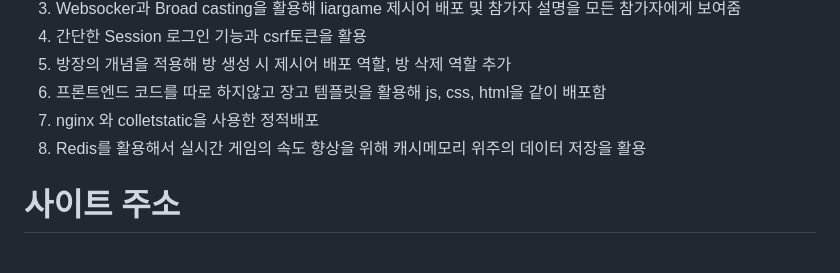
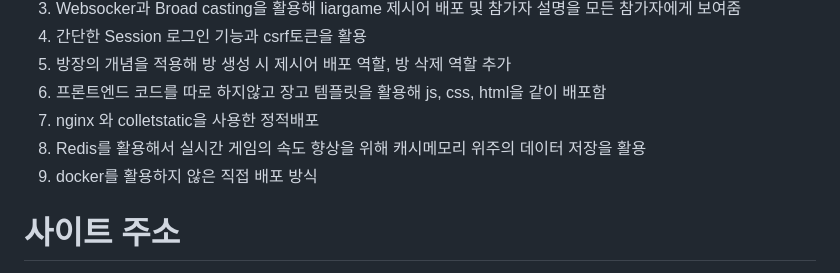
Before and after one commit to youngkwangjoo/gamebox, a Markdown page: README.md, the part around the change. GitHub-like rendering.

```diff
--- a/README.md
+++ b/README.md
@@ -15,6 +15,7 @@ python, django, poetry, websocket, html, javascript, css, dbsqlite3, home NAS
 8. 프론트엔드 코드를 따로 하지않고 장고 템플릿을 활용해 js, css, html을 같이 배포함
 9. nginx 와 colletstatic을 사용한 정적배포
 10. Redis를 활용해서 실시간 게임의 속도 향상을 위해 캐시메모리 위주의 데이터 저장을 활용
+11. docker를 활용하지 않은 직접 배포 방식
 
 # 사이트 주소
 https://schdule.site:1443/liargame/
```
